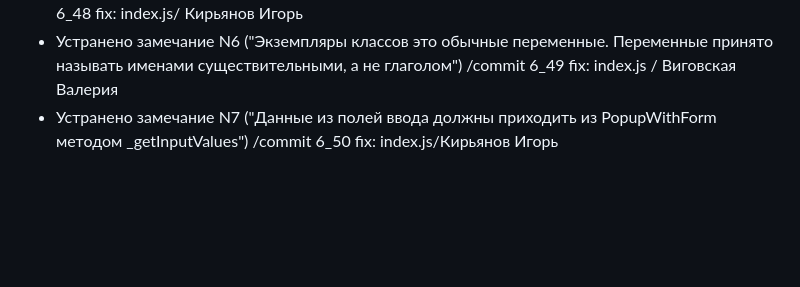
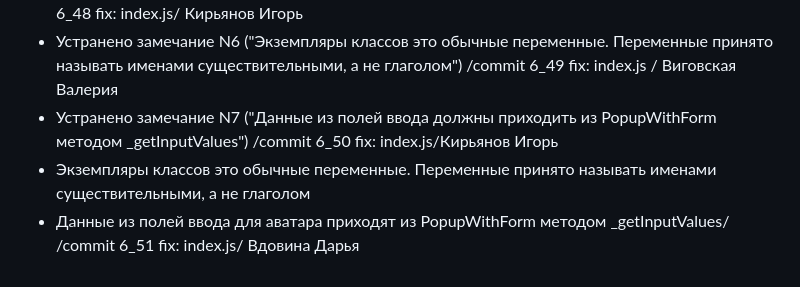
Before and after one commit to ValeryVigovskaya/mesto-project, a Markdown page: README.md, the part around the change. Rendered like a GitHub page; blank space fills up the shorter version.

```diff
--- a/README.md
+++ b/README.md
@@ -44,3 +44,5 @@
 * Устранено замечание N5 ("Нужно вставлять полученные данные от сервера, а не из полей ввода. В блок then приходит результат, его и нужно использовать для подстановки")  /commit 6_48 fix: index.js/ Кирьянов Игорь
 * Устранено замечание N6 ("Экземпляры классов это обычные переменные. Переменные принято называть именами существительными, а не глаголом") /commit 6_49 fix: index.js / Виговская Валерия
 * Устранено замечание N7 ("Данные из полей ввода должны приходить из PopupWithForm методом _getInputValues")  /commit 6_50 fix: index.js/Кирьянов Игорь
+* Экземпляры классов это обычные переменные. Переменные принято называть именами существительными, а не глаголом
+* Данные из полей ввода для аватара приходят из PopupWithForm методом _getInputValues/ /commit 6_51 fix: index.js/ Вдовина Дарья
```
